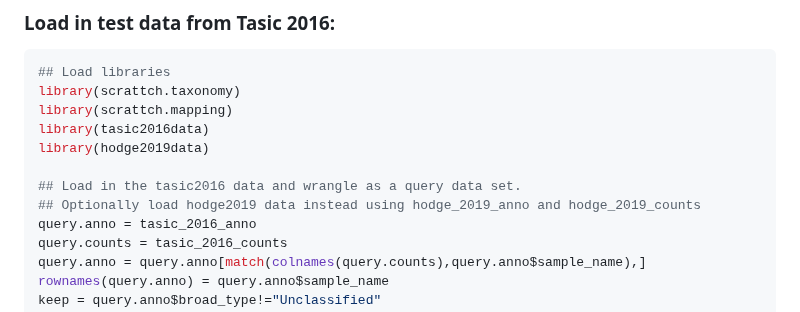
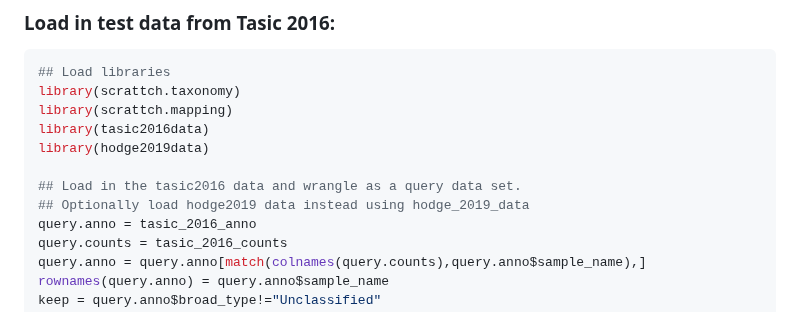
Before and after one commit to AllenInstitute/scrattch.taxonomy, a Markdown page: examples/build_patchseq_taxonomy.md, the part around the change. GitHub-like rendering.

```diff
--- a/examples/build_patchseq_taxonomy.md
+++ b/examples/build_patchseq_taxonomy.md
@@ -22,7 +22,7 @@ library(tasic2016data)
 library(hodge2019data)
 
 ## Load in the tasic2016 data and wrangle as a query data set.
-## Optionally load hodge2019 data instead using hodge_2019_anno and hodge_2019_counts
+## Optionally load hodge2019 data instead using hodge_2019_data
 query.anno = tasic_2016_anno
 query.counts = tasic_2016_counts
 query.anno = query.anno[match(colnames(query.counts),query.anno$sample_name),]
```
